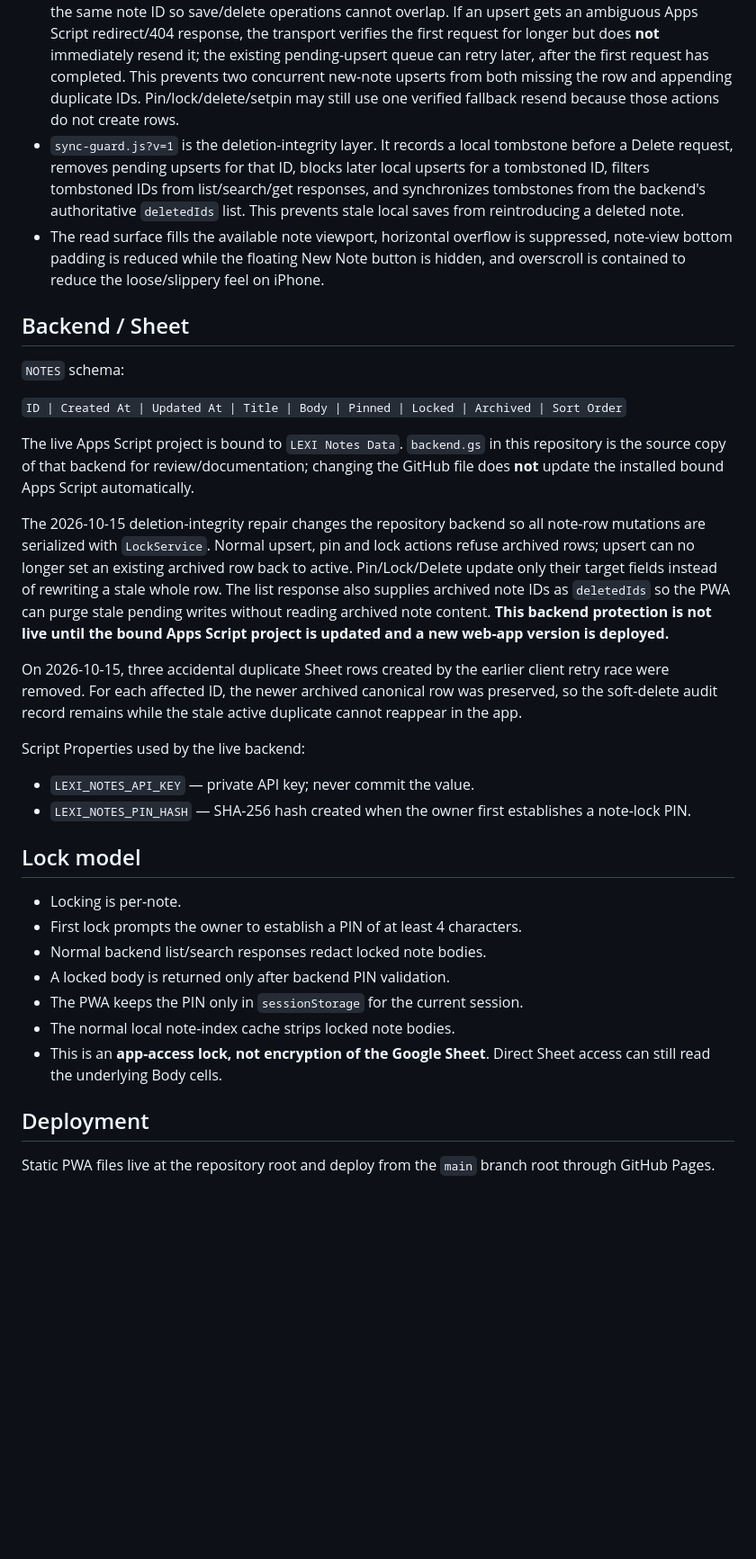
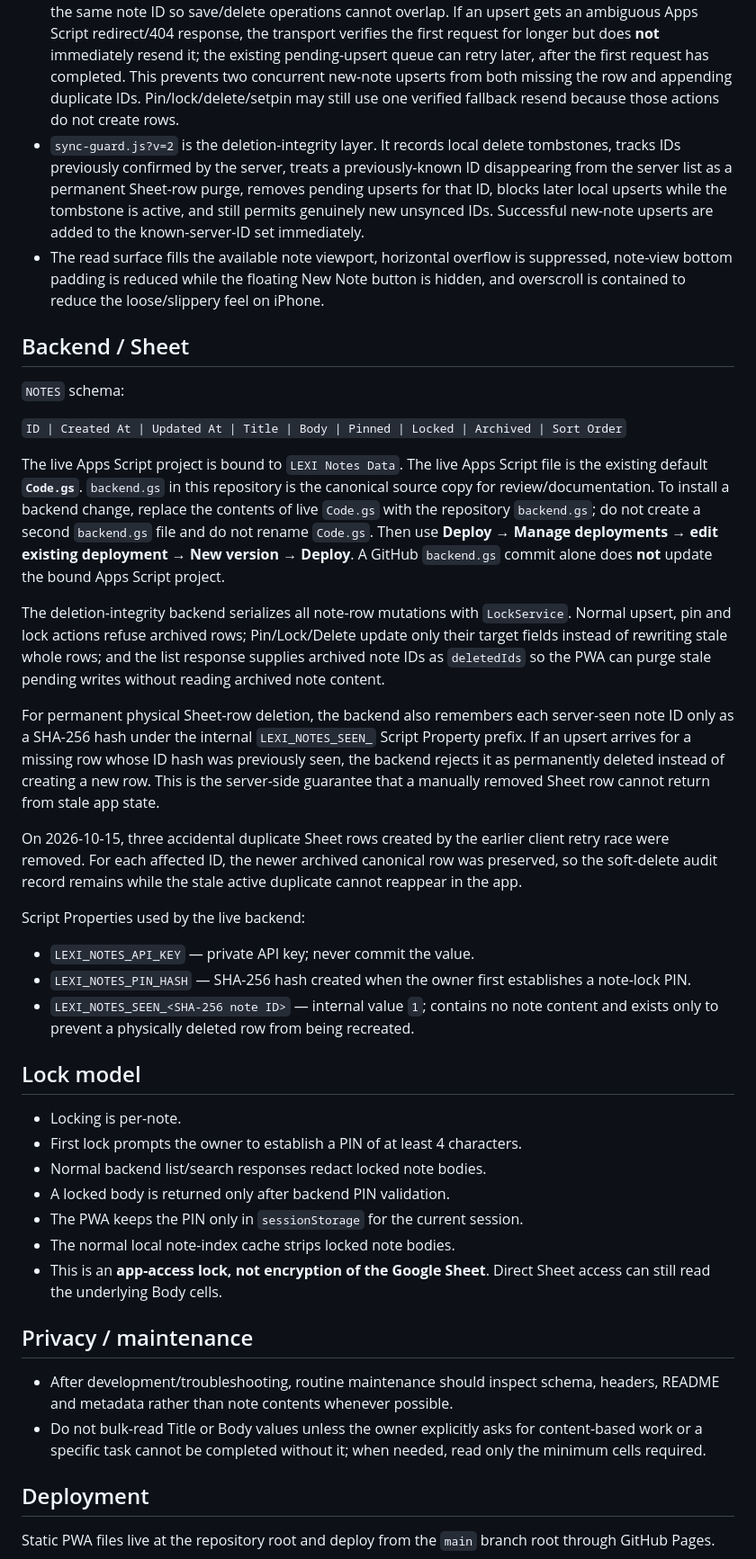
Before and after one commit to leiaorgana85-create/lexi-notes, a Markdown page: README.md, the part around one of its changes. Shown at 90% size. Drawn GitHub-style; blank space fills up the shorter version.

Commit message:
Document Notes soft delete and permanent Sheet purge

```diff
--- a/README.md
+++ b/README.md
@@ -50,7 +55,7 @@ The app uses its own private `LEXI_NOTES_API_KEY`, separate from Lexi Spend and
 - `gestures.js` is the iPhone/Home Screen interaction layer for full-surface tap-to-edit and surface swipe-back.
 - `ui-fixes.js` owns the forgiving checklist hit area and persistent empty section headings; version 2 also enhances the rendered read view with bare-domain auto-linking and saved bullet/number list layout. `ui-fixes.css` version 2 contains the matching list spacing/indent rules plus the existing list-page width/header refinements.
 - `write-transport.js` wraps only Lexi Notes Apps Script POST writes. Version 2 serializes every write for the same note ID so save/delete operations cannot overlap. If an upsert gets an ambiguous Apps Script redirect/404 response, the transport verifies the first request for longer but does **not** immediately resend it; the existing pending-upsert queue can retry later, after the first request has completed. This prevents two concurrent new-note upserts from both missing the row and appending duplicate IDs. Pin/lock/delete/setpin may still use one verified fallback resend because those actions do not create rows.
-- `sync-guard.js?v=1` is the deletion-integrity layer. It records a local tombstone before a Delete request, removes pending upserts for that ID, blocks later local upserts for a tombstoned ID, filters tombstoned IDs from list/search/get responses, and synchronizes tombstones from the backend's authoritative `deletedIds` list. This prevents stale local saves from reintroducing a deleted note.
+- `sync-guard.js?v=2` is the deletion-integrity layer. It records local delete tombstones, tracks IDs previously confirmed by the server, treats a previously-known ID disappearing from the server list as a permanent Sheet-row purge, removes pending upserts for that ID, blocks later local upserts while the tombstone is active, and still permits genuinely new unsynced IDs. Successful new-note upserts are added to the known-server-ID set immediately.
 - The read surface fills the available note viewport, horizontal overflow is suppressed, note-view bottom padding is reduced while the floating New Note button is hidden, and overscroll is contained to reduce the loose/slippery feel on iPhone.
 
 ## Backend / Sheet
@@ -58,15 +63,18 @@ The app uses its own private `LEXI_NOTES_API_KEY`, separate from Lexi Spend and
 
 `ID | Created At | Updated At | Title | Body | Pinned | Locked | Archived | Sort Order`
 
-The live Apps Script project is bound to `LEXI Notes Data`. `backend.gs` in this repository is the source copy of that backend for review/documentation; changing the GitHub file does **not** update the installed bound Apps Script automatically.
+The live Apps Script project is bound to `LEXI Notes Data`. The live Apps Script file is the existing default **`Code.gs`**. `backend.gs` in this repository is the canonical source copy for review/documentation. To install a backend change, replace the contents of live `Code.gs` with the repository `backend.gs`; do not create a second `backend.gs` file and do not rename `Code.gs`. Then use **Deploy → Manage deployments → edit existing deployment → New version → Deploy**. A GitHub `backend.gs` commit alone does **not** update the bound Apps Script project.
 
-The 2026-10-15 deletion-integrity repair changes the repository backend so all note-row mutations are serialized with `LockService`. Normal upsert, pin and lock actions refuse archived rows; upsert can no longer set an existing archived row back to active. Pin/Lock/Delete update only their target fields instead of rewriting a stale whole row. The list response also supplies archived note IDs as `deletedIds` so the PWA can purge stale pending writes without reading archived note content. **This backend protection is not live until the bound Apps Script project is updated and a new web-app version is deployed.**
+The deletion-integrity backend serializes all note-row mutations with `LockService`. Normal upsert, pin and lock actions refuse archived rows; Pin/Lock/Delete update only their target fields instead of rewriting stale whole rows; and the list response supplies archived note IDs as `deletedIds` so the PWA can purge stale pending writes without reading archived note content.
+
+For permanent physical Sheet-row deletion, the backend also remembers each server-seen note ID only as a SHA-256 hash under the internal `LEXI_NOTES_SEEN_` Script Property prefix. If an upsert arrives for a missing row whose ID hash was previously seen, the backend rejects it as permanently deleted instead of creating a new row. This is the server-side guarantee that a manually removed Sheet row cannot return from stale app state.
 
 On 2026-10-15, three accidental duplicate Sheet rows created by the earlier client retry race were removed. For each affected ID, the newer archived canonical row was preserved, so the soft-delete audit record remains while the stale active duplicate cannot reappear in the app.
 
 Script Properties used by the live backend:
 - `LEXI_NOTES_API_KEY` — private API key; never commit the value.
 - `LEXI_NOTES_PIN_HASH` — SHA-256 hash created when the owner first establishes a note-lock PIN.
+- `LEXI_NOTES_SEEN_<SHA-256 note ID>` — internal value `1`; contains no note content and exists only to prevent a physically deleted row from being recreated.
 
 ## Lock model
 - Locking is per-note.
@@ -77,6 +85,10 @@ Script Properties used by the live backend:
 - The normal local note-index cache strips locked note bodies.
 - This is an **app-access lock, not encryption of the Google Sheet**. Direct Sheet access can still read the underlying Body cells.
 
+## Privacy / maintenance
+- After development/troubleshooting, routine maintenance should inspect schema, headers, README and metadata rather than note contents whenever possible.
+- Do not bulk-read Title or Body values unless the owner explicitly asks for content-based work or a specific task cannot be completed without it; when needed, read only the minimum cells required.
+
 ## Deployment
 Static PWA files live at the repository root and deploy from the `main` branch root through GitHub Pages.
 
```
Also changed, not shown: other parts of README.md (+7 -2 lines).
